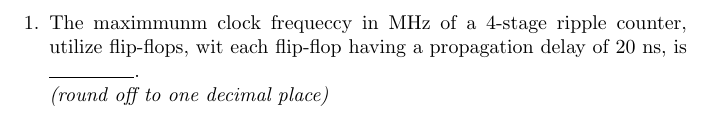
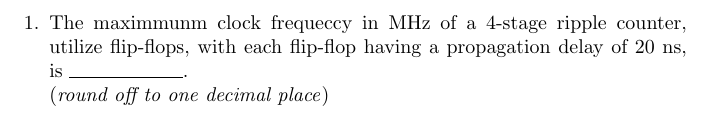
Before and after one commit to Arun-39874/FWC22184, a LaTeX document (gate.tex): part of the page, cut so that both start at the same text. Compiled offline with pdfLaTeX.

Commit message:
Add files via upload

```diff
--- a/gate.tex
+++ b/gate.tex
@@ -1,7 +1,7 @@
 \documentclass{article}
 \begin{document}
 \begin{enumerate}
-	\item The maximmunm clock frequeccy in MHz of a 4-stage ripple counter, utilize flip-flops, wit each flip-flop having a propagation delay of 20 ns, is \rule{1.5cm}{0.15mm}.\\
-\textit{(round off to one decimal place)}
+	\item The maximmunm clock frequeccy in MHz of a $4$-stage ripple counter, utilize flip-flops, with each flip-flop having a propagation delay of $20$ ns, is $\rule{2cm}{0.15mm}$.\\
+(\textit{round off to one decimal place})
 \end{enumerate}
 \end{document}
```
Also changed, not shown: gate.pdf, 1 other file.
